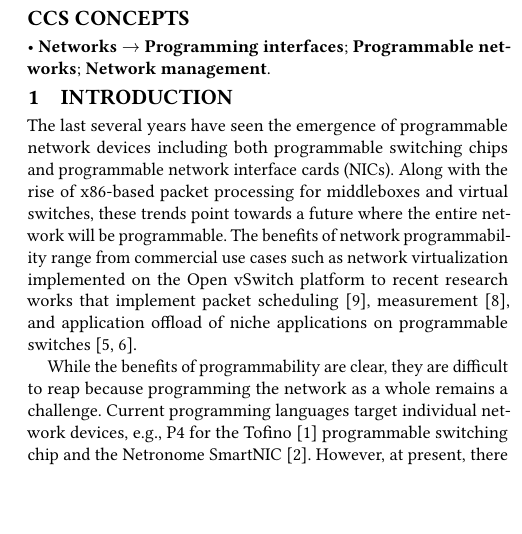
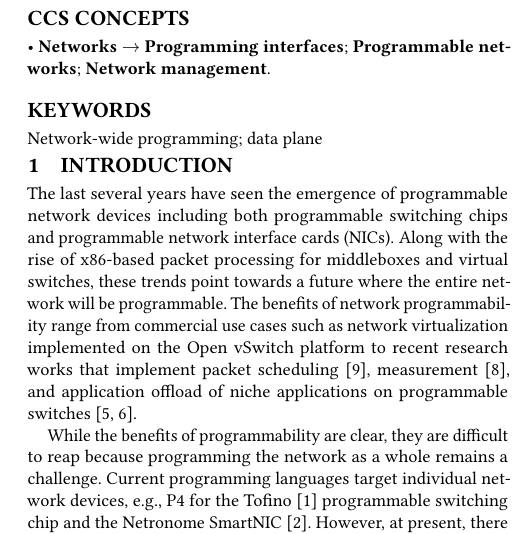
Before and after one commit to vnatesh/sluice_demo_paper, a LaTeX paper (paper.tex): part of one column of page 1 of 3, cut so that both start at the same text, the shorter picture padded with empty space. Compiled offline with pdfLaTeX.

Commit message:
Add keywords.

```diff
--- a/paper.tex
+++ b/paper.tex
@@ -91,7 +91,7 @@
 \end{CCSXML}
 
 \ccsdesc[500]{Networks~Network management}
-
+\keywords{Network-wide programming; data plane}
 
 
 \maketitle
```
